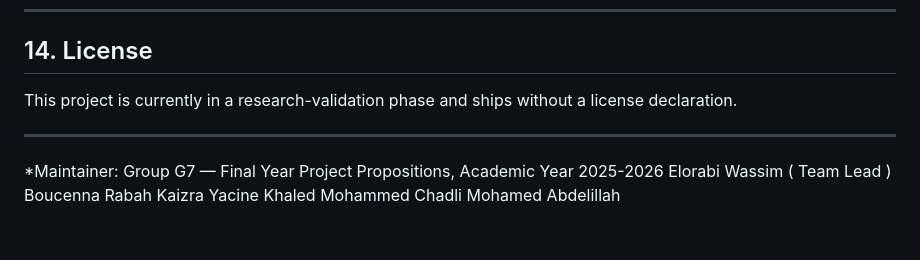
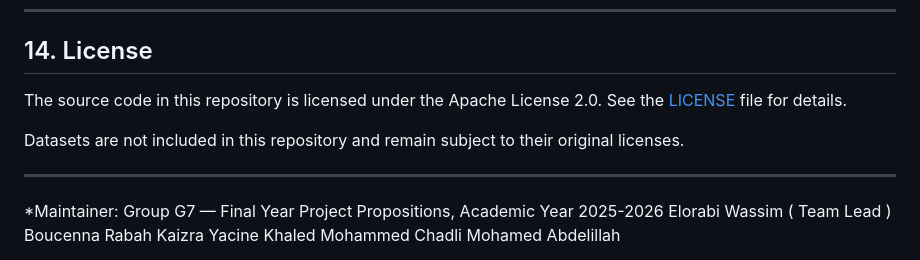
Before and after one commit to ElorabiWassim/Global-Flood-Event-Data-Pipeline-with-Satellite-and-Crowdsourced-Data, a Markdown page: README.md, the part around the change. GitHub-like rendering; blank space fills up the shorter version.

Commit message:
Update license section in README.md
Added licensing information for the project and clarified dataset licensing.

```diff
--- a/README.md
+++ b/README.md
@@ -551,8 +551,10 @@ jupyter lab notebooks/time_series_analysis.ipynb
 
 ## 14. License
 
-This project is currently in a research-validation phase and ships without a
-license declaration.
+
+The source code in this repository is licensed under the Apache License 2.0. See the [LICENSE](LICENSE) file for details.
+
+Datasets are not included in this repository and remain subject to their original licenses.
 
 ---
 
```
